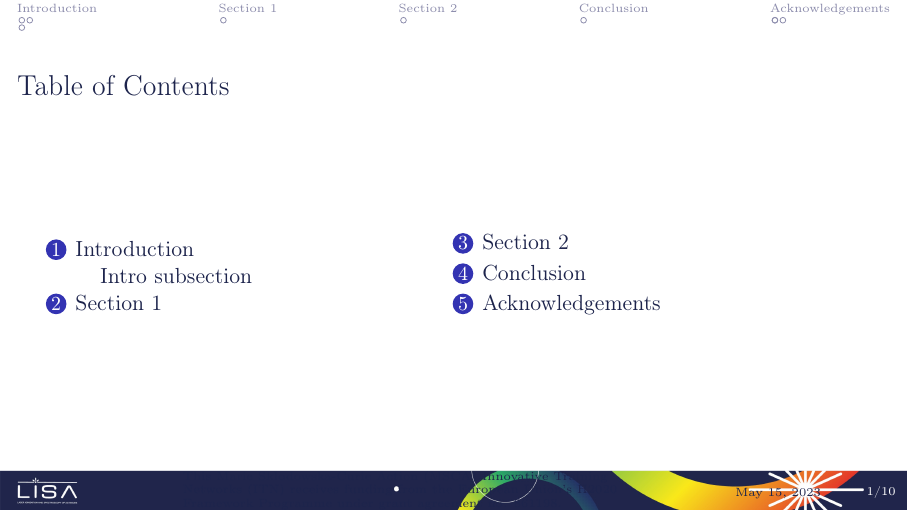
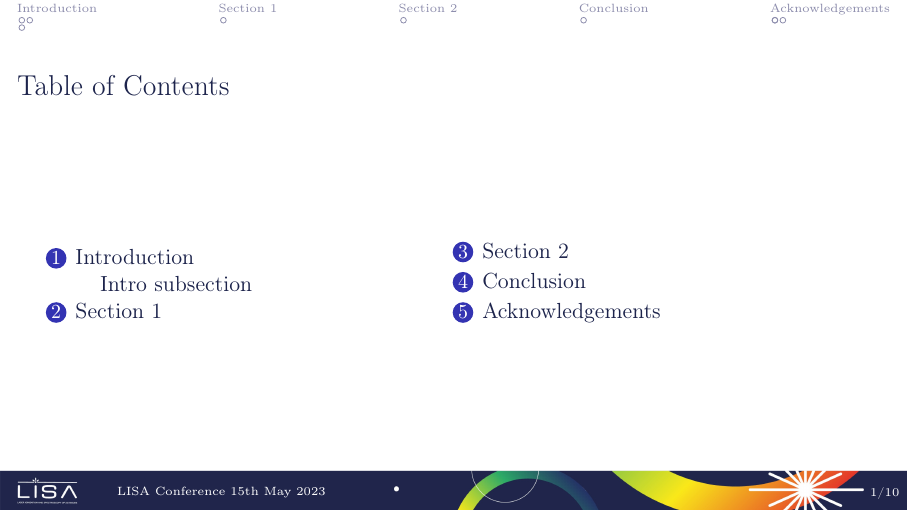
Before and after one commit to Joseph-33/LISALatexTemplate, LaTeX slides (template.tex, which reads beamerthemeLISA.sty): page 2 of 11. Compiled offline with pdfLaTeX.

Commit message:
Small fixes

```diff
--- a/beamerthemeLISA.sty
+++ b/beamerthemeLISA.sty
@@ -61,22 +61,12 @@
 \setbeamerfont{footline}{size=\tiny}
 \setbeamertemplate{footline}{
 		\begin{columns}
-			\column{.001\textwidth}
-			\column{.15\textwidth}
-%			\vspace{2px} % To lift logo from bottom
-%			\includegraphics[height=34px]{logos/lisa-logo-small-white.png}
-			\column{.49\textwidth}
-%			\vspace{-2px} % To lift logo from bottom
-			\lisanotice
-			\column{.02 \textwidth}
-%			\vspace{6px}
-%\centering			\includegraphics[height = .14\paperheight]{logos/lisa-bkground4.png}
-			\column{.125\textwidth}
-			\vspace{-5px}
-\centering
-\talkdate
-			\column{.075\textwidth}
-			\vspace{-4px}
+			\column{.55\textwidth}
+			\vspace{6px}
+		    	\centering {\color{white} LISA Conference \today}
+			\column{.38\textwidth}
+			\column{.08\textwidth}
+			\vspace{5px}
 			\color{white}\insertframenumber/\inserttotalframenumber
 		\end{columns}
 }
@@ -92,7 +82,7 @@
 	}
 }
 
-\newcommand{\lisanotice}{\noindent \color{lisablue}\\ This Marie Sklodowska-Curie Action (MSCA) Innovative Training
+\newcommand{\lisanotice}{\noindent \color{white}\\ \small This Marie Sklodowska-Curie Action (MSCA) Innovative Training
 Networks (ITN) receives funding from the European Union’s H2020
 Framework Programme under grant agreement no. 861198.}
 
--- a/template.tex
+++ b/template.tex
@@ -5,6 +5,7 @@
 \usepackage{graphicx}
 \usepackage{multicol}
 \usepackage{tikz}
+\usepackage[UKenglish]{datetime2}
 
 % Code listings with syntax highlighting
 %  Require Pygments
```
Also changed, not shown: template.pdf.
